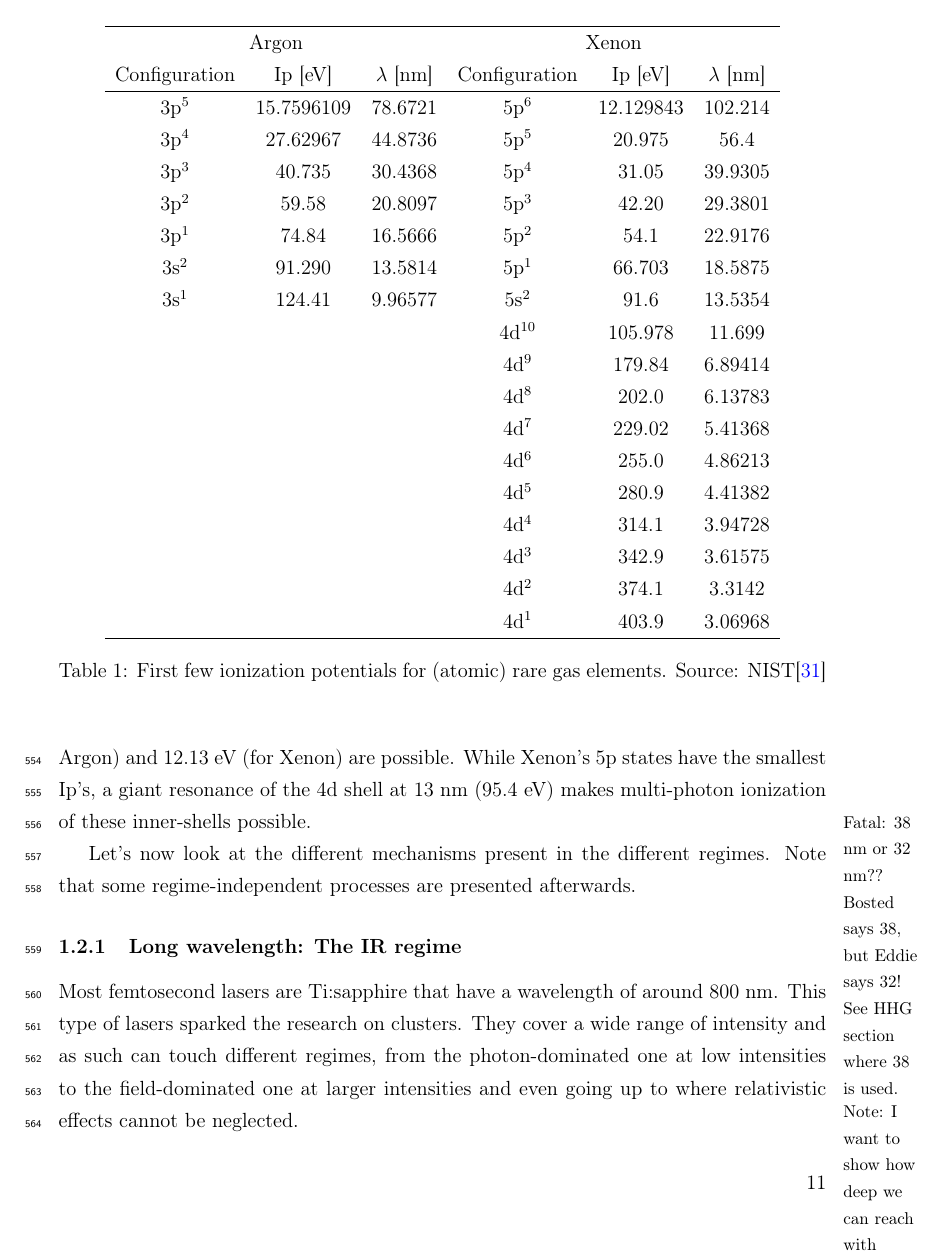
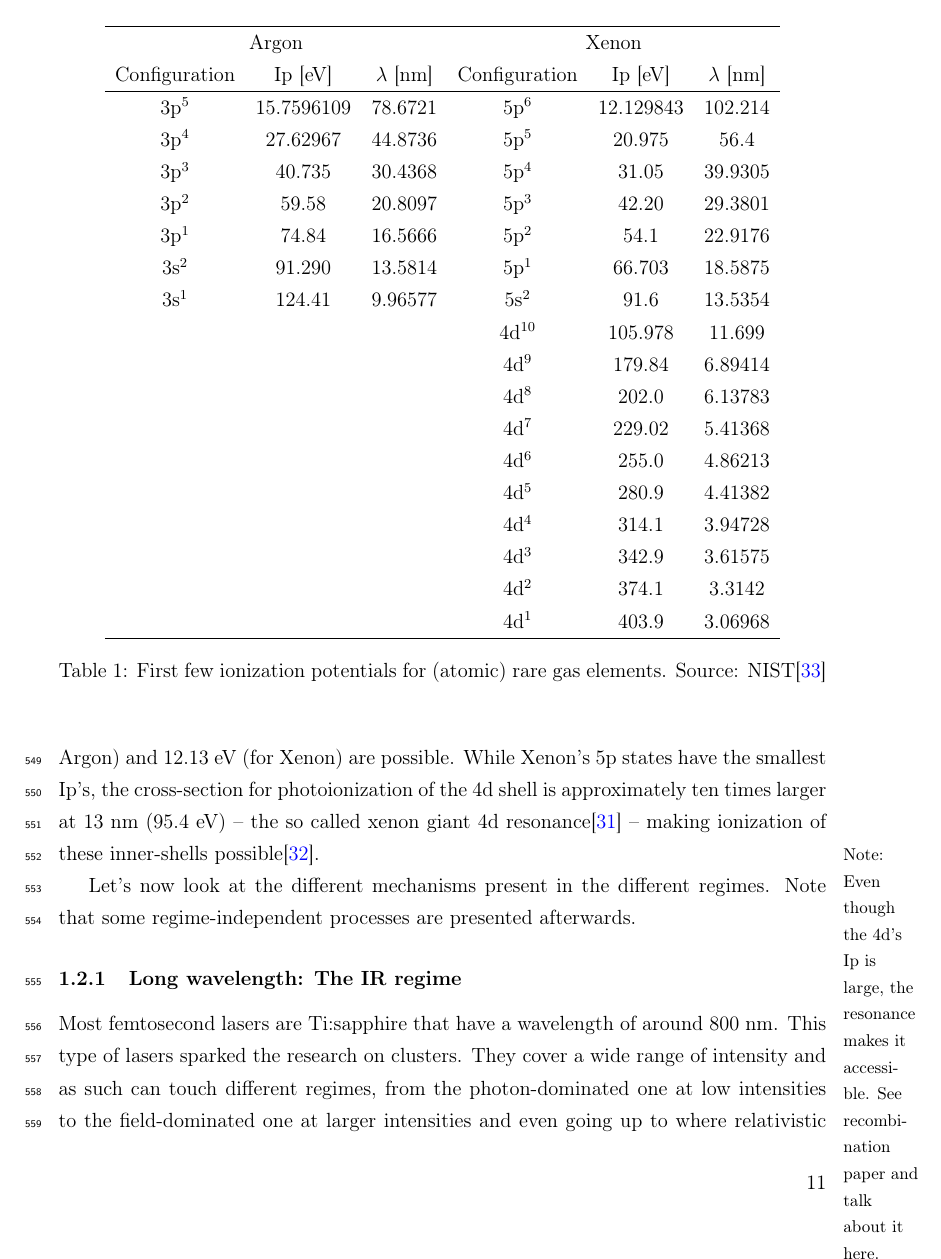
Before and after one commit to nbigaouette/thesis, a LaTeX thesis (thesis/thesis.tex, which reads thesis/introduction_detailed.tex): page 24 of 126 before the commit and page 24 of 127 after it. Compiled offline with pdfLaTeX.

Commit message:
Cite Becker1986 for giant xenon resonance

```diff
--- a/thesis/introduction_detailed.tex
+++ b/thesis/introduction_detailed.tex
@@ -260,14 +260,11 @@ rare gas elements used in this thesis (Argon and Xenon) are shown. As can be
 seen from the table and figure \ref{fig:regimes}, Xenon and Argon can be
 single-photon ionized in the VUV regime where photons of 15.76 (for Argon)
 and 12.13 eV (for Xenon) are possible. While Xenon's 5p states have the smallest
-Ip's, a giant resonance of the 4d shell at 13 nm (95.4 eV) makes multi-photon
-ionization of these inner-shells possible.
-\fxfatal[margin,noinline]{38 nm or 32 nm?? Bosted says 38, but Eddie says 32!
-                          See HHG section where 38 is used.}
+Ip's, the cross-section for photoionization of the 4d shell is approximately ten
+times larger at 13 nm (95.4 eV) -- the so called xenon giant 4d
+resonance\cite{Becker1986} -- making ionization of these inner-shells
+possible\cite{Thomas2009}.
 % http://photon-science.desy.de/news__events/research_highlights/archive/flash_excites_giant_atomic_resonance/index_eng.html
-\fxnote[margin,noinline]{I want to show how deep we can reach with photons in
-                         XUV and VUV. Which shells? Resonance?}
-\fxnote[margin,noinline]{4d ionization: single or two photons?}
 
 \begin{table}
 \begin{center}
```
